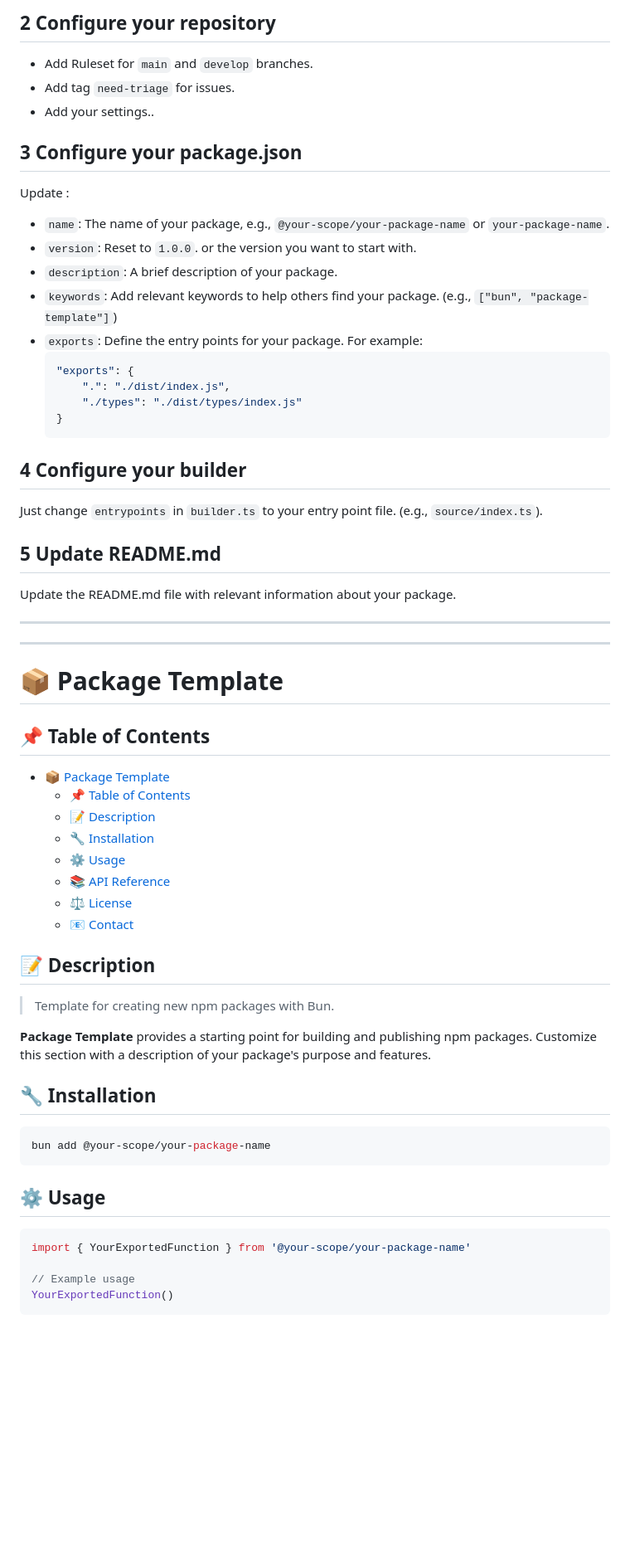
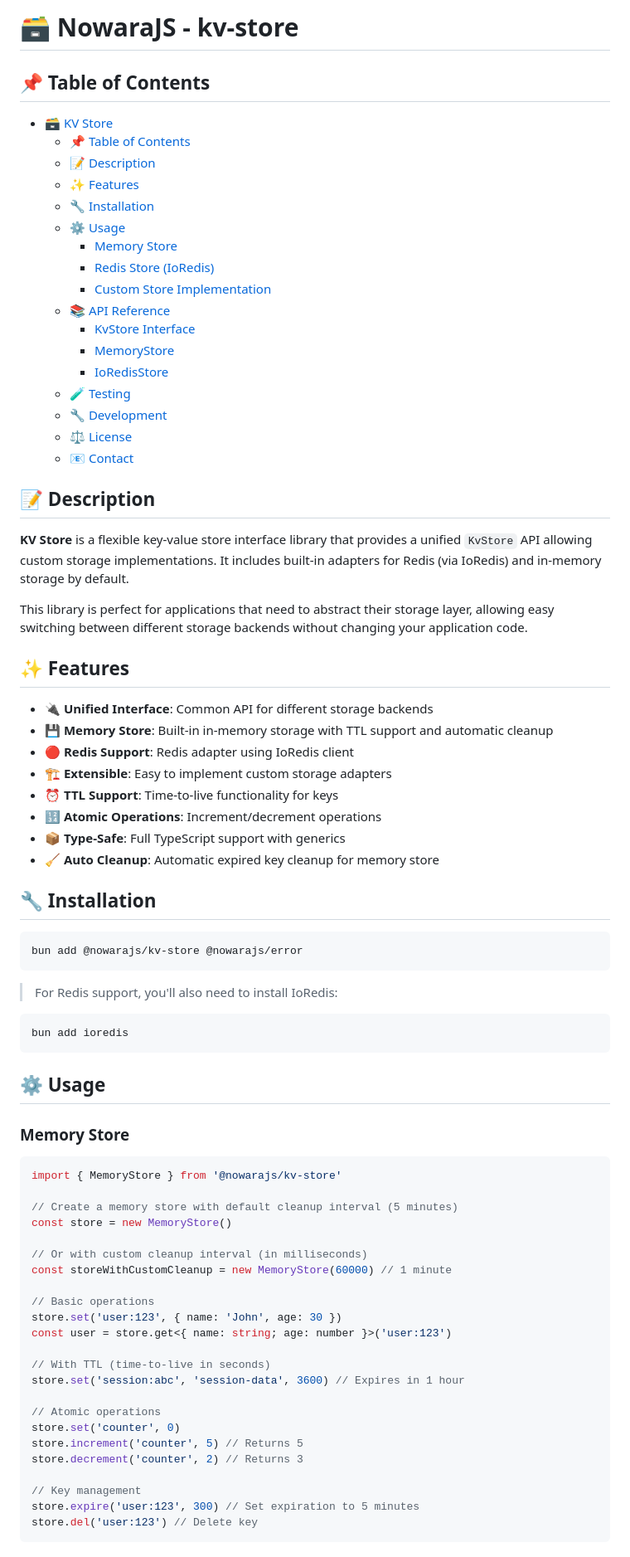
Before and after one commit to NowaraJS/kv-store, a Markdown page: README.md, the part around the change printed below. Shown: that part at 83% size. Drawn GitHub-style; blank space fills up the shorter version.

````diff
--- a/README.md
+++ b/README.md
@@ -72,61 +1,80 @@ Add the following environment variables to your repository settings:
-## 2 Configure your repository
-- Add Ruleset for `main` and `develop` branches.
-- Add tag `need-triage` for issues.
-- Add your settings..
-
-## 3 Configure your package.json
-Update :
-- `name`: The name of your package, e.g., `@your-scope/your-package-name` or `your-package-name`.
-- `version`: Reset to `1.0.0`. or the version you want to start with.
-- `description`: A brief description of your package.
-- `keywords`: Add relevant keywords to help others find your package. (e.g., `["bun", "package-template"]`)
-- `exports`: Define the entry points for your package. For example:
-	```json
-	"exports": {
-		".": "./dist/index.js",
-		"./types": "./dist/types/index.js"
-	}
-	```
-
-## 4 Configure your builder
-Just change `entrypoints` in `builder.ts` to your entry point file. (e.g., `source/index.ts`).
-
-## 5 Update README.md
-Update the README.md file with relevant information about your package.
-
----
----
-<!-- You Can Remove all content above this line -->
-
-# 📦 Package Template
+# 🗃️ NowaraJS - kv-store
 
 ## 📌 Table of Contents
 
-- [📦 Package Template](#-package-template)
+- [🗃️ KV Store](#-kv-store)
 	- [📌 Table of Contents](#-table-of-contents)
 	- [📝 Description](#-description)
+	- [✨ Features](#-features)
 	- [🔧 Installation](#-installation)
 	- [⚙️ Usage](#-usage)
+		- [Memory Store](#memory-store)
+		- [Redis Store (IoRedis)](#redis-store-ioredis)
+		- [Custom Store Implementation](#custom-store-implementation)
 	- [📚 API Reference](#-api-reference)
+		- [KvStore Interface](#kvstore-interface)
+		- [MemoryStore](#memorystore)
+		- [IoRedisStore](#ioredisstore)
+	- [🧪 Testing](#-testing)
+	- [🔧 Development](#-development)
 	- [⚖️ License](#-license)
 	- [📧 Contact](#-contact)
 
 ## 📝 Description
 
-> Template for creating new npm packages with Bun.
+**KV Store** is a flexible key-value store interface library that provides a unified `KvStore` API allowing custom storage implementations. It includes built-in adapters for Redis (via IoRedis) and in-memory storage by default.
 
-**Package Template** provides a starting point for building and publishing npm packages. Customize this section with a description of your package's purpose and features.
+This library is perfect for applications that need to abstract their storage layer, allowing easy switching between different storage backends without changing your application code.
+
+## ✨ Features
+
+- 🔌 **Unified Interface**: Common API for different storage backends
+- 💾 **Memory Store**: Built-in in-memory storage with TTL support and automatic cleanup
+- 🔴 **Redis Support**: Redis adapter using IoRedis client
+- 🏗️ **Extensible**: Easy to implement custom storage adapters
+- ⏰ **TTL Support**: Time-to-live functionality for keys
+- 🔢 **Atomic Operations**: Increment/decrement operations
+- 📦 **Type-Safe**: Full TypeScript support with generics
+- 🧹 **Auto Cleanup**: Automatic expired key cleanup for memory store
 
 ## 🔧 Installation
 
 ```bash
-bun add @your-scope/your-package-name
+bun add @nowarajs/kv-store @nowarajs/error
+```
+
+> For Redis support, you'll also need to install IoRedis:
+```bash
+bun add ioredis
 ```
 
 ## ⚙️ Usage
 
+### Memory Store
+
 ```ts
-import { YourExportedFunction } from '@your-scope/your-package-name'
+import { MemoryStore } from '@nowarajs/kv-store'
 
-// Example usage
-YourExportedFunction()
+// Create a memory store with default cleanup interval (5 minutes)
+const store = new MemoryStore()
+
+// Or with custom cleanup interval (in milliseconds)
+const storeWithCustomCleanup = new MemoryStore(60000) // 1 minute
+
+// Basic operations
+store.set('user:123', { name: 'John', age: 30 })
+const user = store.get<{ name: string; age: number }>('user:123')
+
+// With TTL (time-to-live in seconds)
+store.set('session:abc', 'session-data', 3600) // Expires in 1 hour
+
+// Atomic operations
+store.set('counter', 0)
+store.increment('counter', 5) // Returns 5
+store.decrement('counter', 2) // Returns 3
+
+// Key management
+store.expire('user:123', 300) // Set expiration to 5 minutes
+store.del('user:123') // Delete key
+```
+
````
Also changed, not shown: other parts of README.md (+80 -75 lines).
